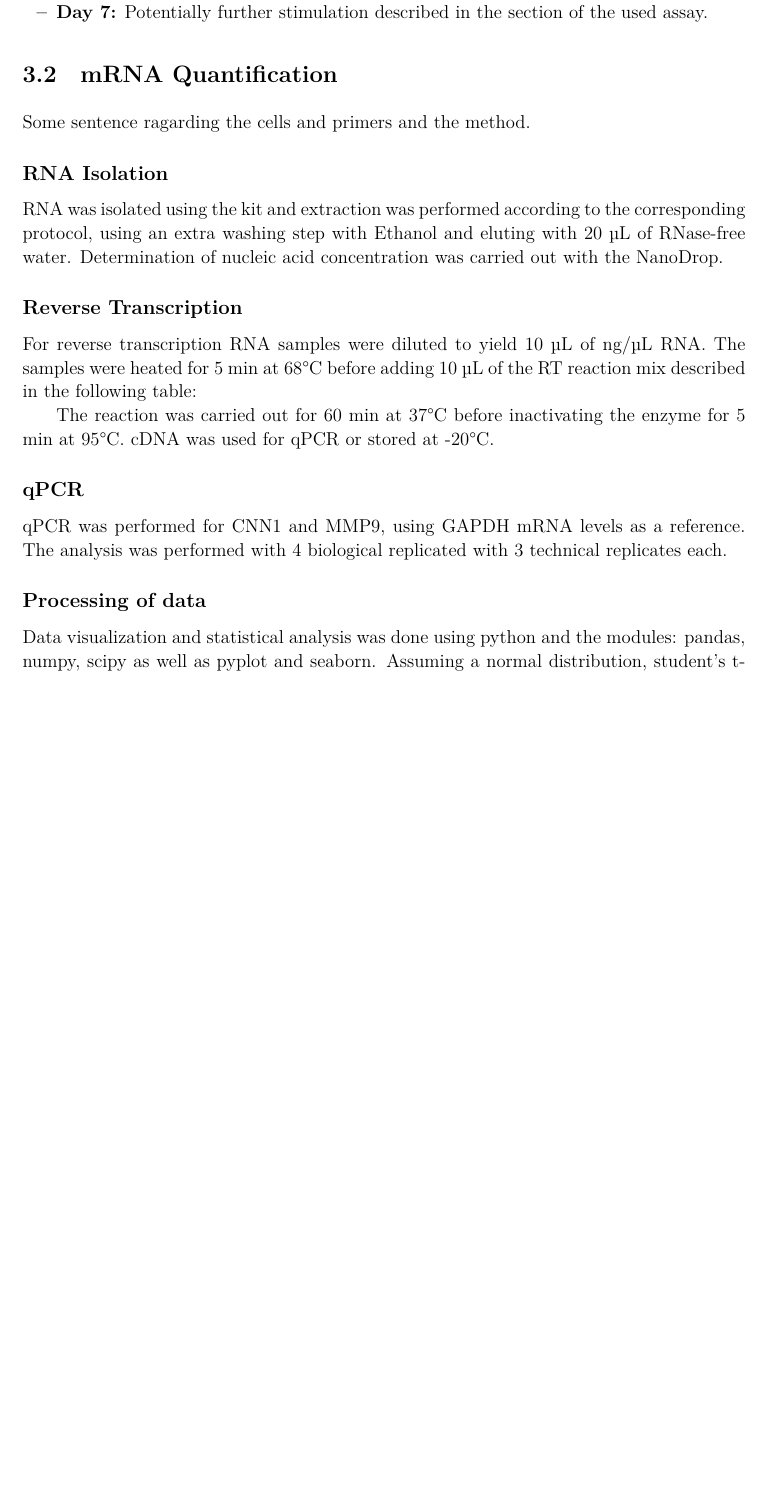
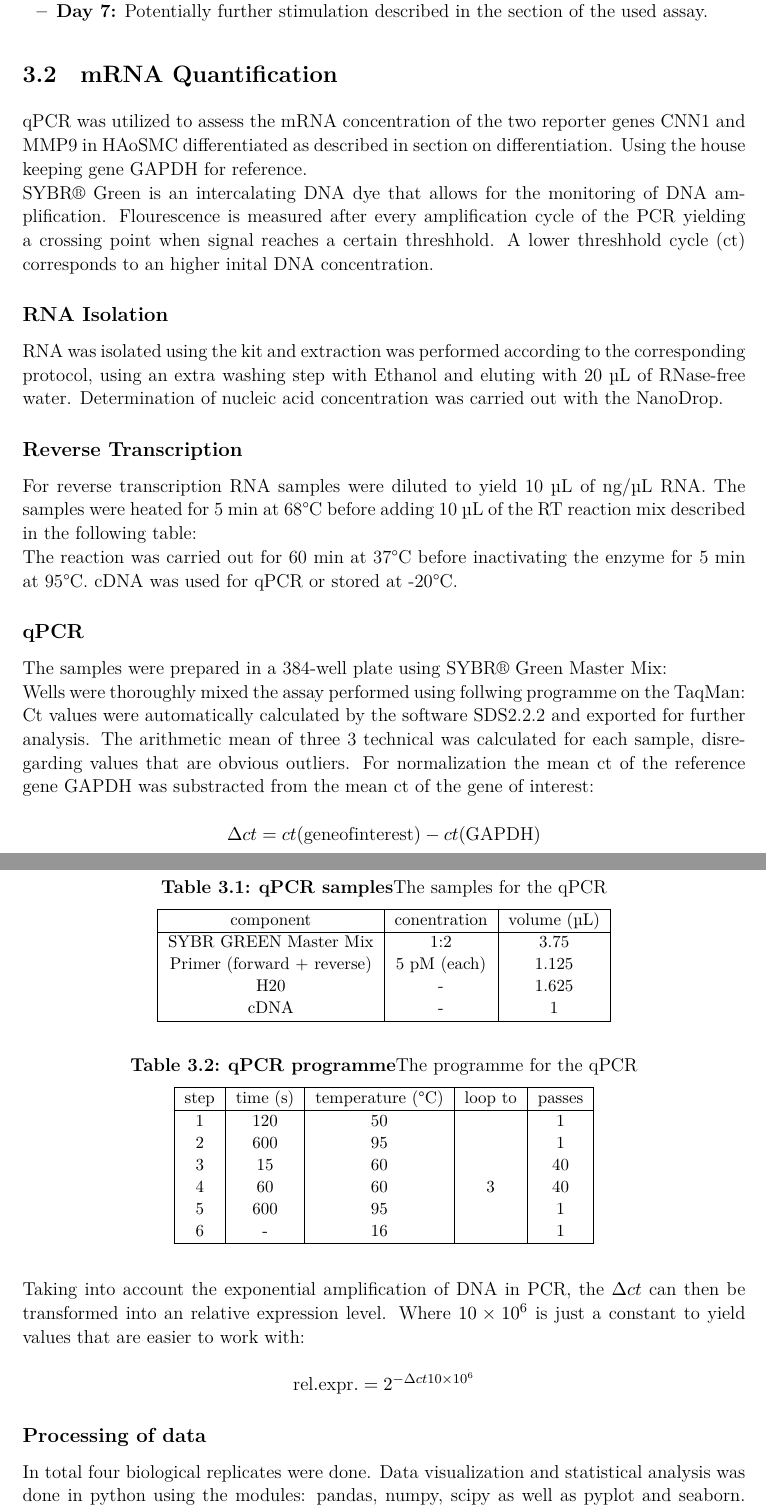
Before and after one commit to ceryni5/Masters-Thesis-Torben, a LaTeX thesis (Masterthesis_first_try.tex, which reads text_parts/methods.tex): part of page 13 of 25 before the commit and two parts of pages 13 and 14 of 25 after it, the two joined at a grey line, cut so that both start at the same text, the shorter picture padded with empty space. Compiled offline with XeLaTeX; a missing font is replaced by an installed copy or a similar font.

Commit message:
methods: cultivation and qPCR first iteration done.

```diff
--- a/text_parts/methods.tex
+++ b/text_parts/methods.tex
@@ -24,7 +24,9 @@ Cells were differentiated using Cytokines -> reference to the introdcution and c
 
 \section{mRNA Quantification}
 \label{sec:qpcr}
-Some sentence ragarding the cells and primers and the method.
+qPCR was utilized to assess the mRNA concentration of the two reporter genes CNN1 and MMP9 in HAoSMC differentiated as described in section on differentiation. Using the house keeping gene GAPDH for reference.
+
+\noindent SYBR® Green is an intercalating DNA dye that allows for the monitoring of DNA amplification. Flourescence is measured after every amplification cycle of the PCR yielding a crossing point when signal reaches a certain threshhold. A lower threshhold cycle (ct) corresponds to an higher inital DNA concentration.
 
     \subsection{RNA Isolation}
     RNA was isolated using the kit and extraction was performed according to the corresponding protocol, using an extra washing step with Ethanol and eluting with 20 µL of RNase-free water. Determination of nucleic acid concentration was carried out with the NanoDrop.
@@ -32,13 +34,59 @@ Some sentence ragarding the cells and primers and the method.
     \subsection{Reverse Transcription}
     For reverse transcription RNA samples were diluted to yield 10 µL of ng/µL RNA. The samples were heated for 5 min at 68°C before adding 10 µL of the RT reaction mix described in the following table:
 
-    The reaction was carried out for 60 min at 37°C before inactivating the enzyme for 5 min at 95°C. cDNA was used for qPCR or stored at -20°C.
+    \noindent The reaction was carried out for 60 min at 37°C before inactivating the enzyme for 5 min at 95°C. cDNA was used for qPCR or stored at -20°C.
 
     \subsection{qPCR}
-    qPCR was performed for CNN1 and MMP9, using GAPDH mRNA levels as a reference. The analysis was performed with 4 biological replicated with 3 technical replicates each.
+    The samples were prepared in a 384-well plate using SYBR® Green Master Mix:
+
+    \begin{table}[]
+    \capstart
+	\centering
+	\begin{minipage}{\captionwidth}
+	   	\caption[qPCR samples]{\uzlemph{qPCR samples}\newline The samples for the qPCR}
+	   	\label{tab:qPCR_samples}
+	\end{minipage}
+    \begin{tabular}{|c|c|c|}
+        \hline
+        component                  & conentration & volume (µL) \\ \hline
+        SYBR GREEN Master Mix      & 1:2          & 3.75        \\
+        Primer (forward + reverse) & 5 pM (each)  & 1.125       \\
+        H20                        & -            & 1.625       \\
+        cDNA                       & -            & 1           \\ \hline
+    \end{tabular}
+    \end{table}
+
+    \noindent Wells were thoroughly mixed the assay performed using follwing programme on the TaqMan:
+
+    \begin{table}[]
+    \capstart
+    \centering
+    \begin{minipage}{\captionwidth}
+        \caption[qPCR programme]{\uzlemph{qPCR programme}\newline The programme for the qPCR}
+        \label{tab:qPCR_programme}
+    \end{minipage}
+    \begin{tabular}{|c|c|c|c|c|}
+    \hline
+        step & time (s) & temperature (°C) & loop to & passes \\ \hline
+        1    & 120      & 50               &         & 1      \\
+        2    & 600      & 95               &         & 1      \\
+        3    & 15       & 60               &         & 40     \\
+        4    & 60       & 60               & 3       & 40     \\
+        5    & 600      & 95               &         & 1      \\
+        6    & -        & 16               &         & 1      \\ \hline
+    \end{tabular}
+    \end{table}
+
+    \noindent Ct values were automatically calculated by the software SDS2.2.2 and exported for further analysis. The arithmetic  mean of three 3 technical was calculated for each sample, disregarding values that are obvious outliers. For normalization the mean ct of the reference gene GAPDH was substracted from the mean ct of the gene of interest:
+
+    $$\Delta ct = ct(\mathrm{gene of interest}) - ct(\mathrm{GAPDH})$$
+
+    \noindent Taking into account the exponential amplification of DNA in PCR, the $\Delta ct$ can then be transformed into an relative expression level. Where $\num{10e6}$ is just a constant to yield values that are easier to work with:
+
+    $$\mathrm{rel. expr.} = 2^{-\Delta ct\num{10e6}}$$
 
     \subsection{Processing of data}
-    Data visualization and statistical analysis was done using python and the modules: pandas, numpy, scipy as well as pyplot and seaborn. Assuming a normal distribution, student's t-test was used, a p-value of 0.05 is considered as significant. For detailed information please check the script.
+    In total four biological replicates were done. Data visualization and statistical analysis was done in python using the modules: pandas, numpy, scipy as well as pyplot and seaborn. Assuming a normal distribution, student's t-test was used, a p-value of 0.05 is considered as significant. For detailed information please check the script.
 
 \section{Energy Profiling}
 \label{sec:seahorse}
```
Also changed, not shown: Masterthesis_first_try.pdf, text_parts/methods.tex (6 more changed lines), 1 other file.
